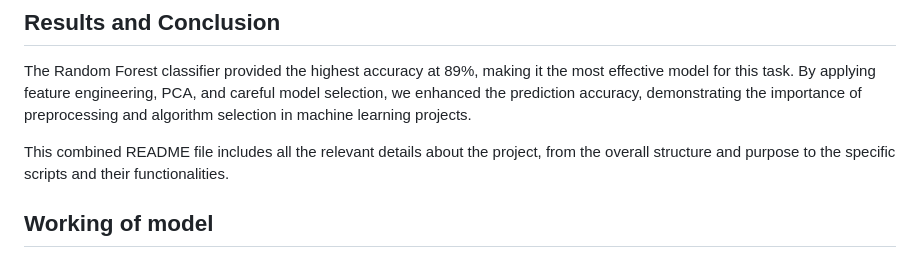
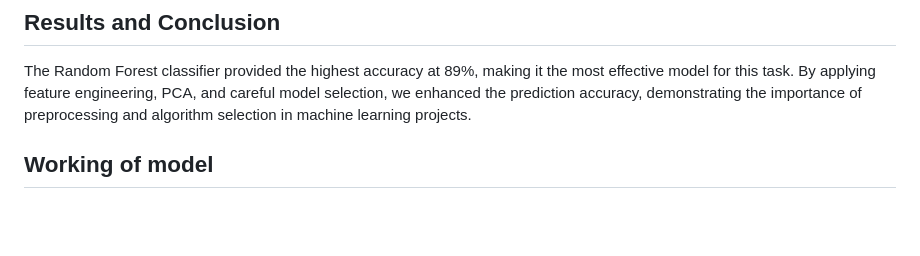
Before and after one commit to kamalkolisetty/heart-disease-prediction, a Markdown page: README.md, the part around the change. Drawn GitHub-style; blank space fills up the shorter version.

```diff
--- a/README.md
+++ b/README.md
@@ -138,7 +138,6 @@ The Random Forest classifier provided the highest accuracy at 89%, making it the
 
 
 
-This combined README file includes all the relevant details about the project, from the overall structure and purpose to the specific scripts and their functionalities.
 ## Working of model
 
 ![](1h.png)
```
